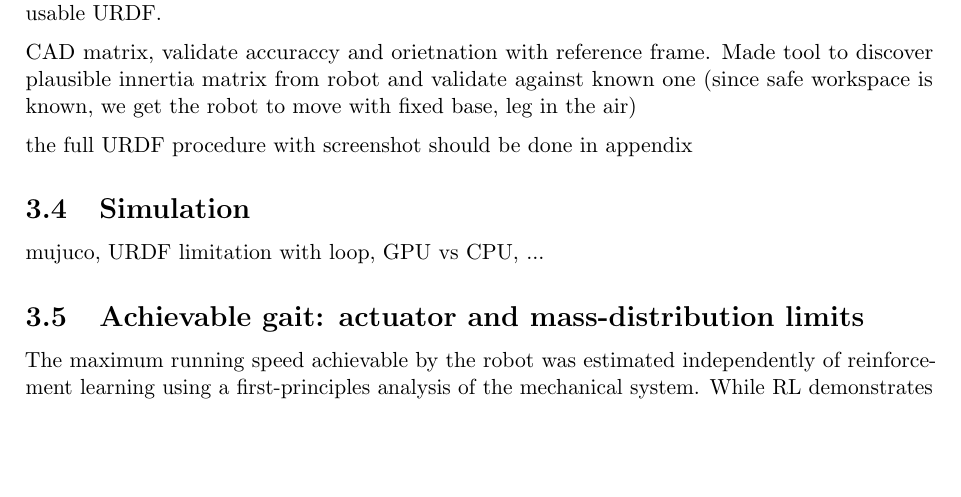
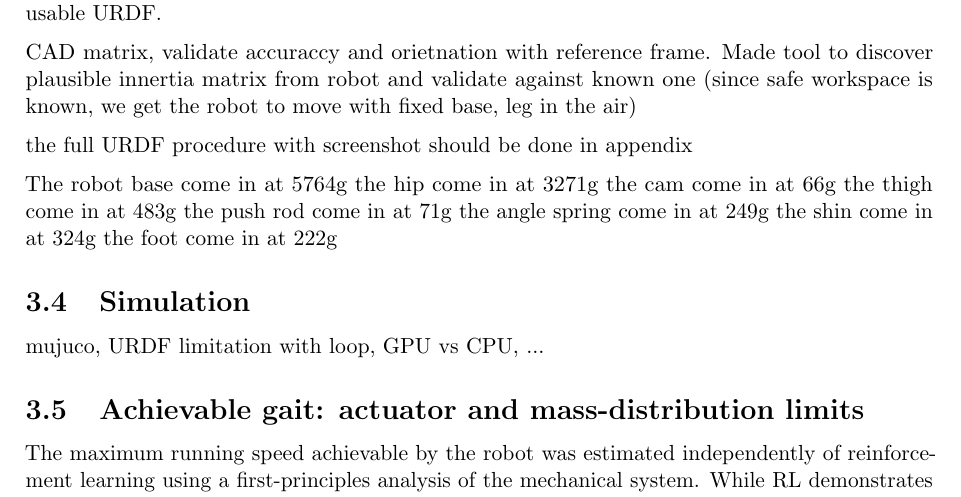
Before and after one commit to nathmo/master-thesis-dash-01, a LaTeX document (main.tex, which reads Chapters/ch3.tex): part of page 8 of 24, cut so that both start at the same text, the shorter picture padded with empty space. Compiled offline with pdfLaTeX.

Commit message:
added robot mass data

```diff
--- a/Chapters/ch3.tex
+++ b/Chapters/ch3.tex
@@ -58,6 +58,16 @@ CAD matrix, validate accuraccy and orietnation with reference frame.
 Made tool to discover plausible innertia matrix from robot and validate against known one (since safe workspace is known, we get the robot to move with fixed base, leg in the air)
 
 the full URDF procedure with screenshot should be done in appendix
+
+
+The robot base come in at 5764g
+the hip come in at 3271g
+the cam come in at 66g
+the thigh come in at 483g
+the push rod come in at 71g
+the angle spring come in at 249g
+the shin come in at 324g
+the foot come in at 222g
 
 \subsection{Simulation}
 mujuco, URDF limitation with loop, GPU vs CPU, ...
```
